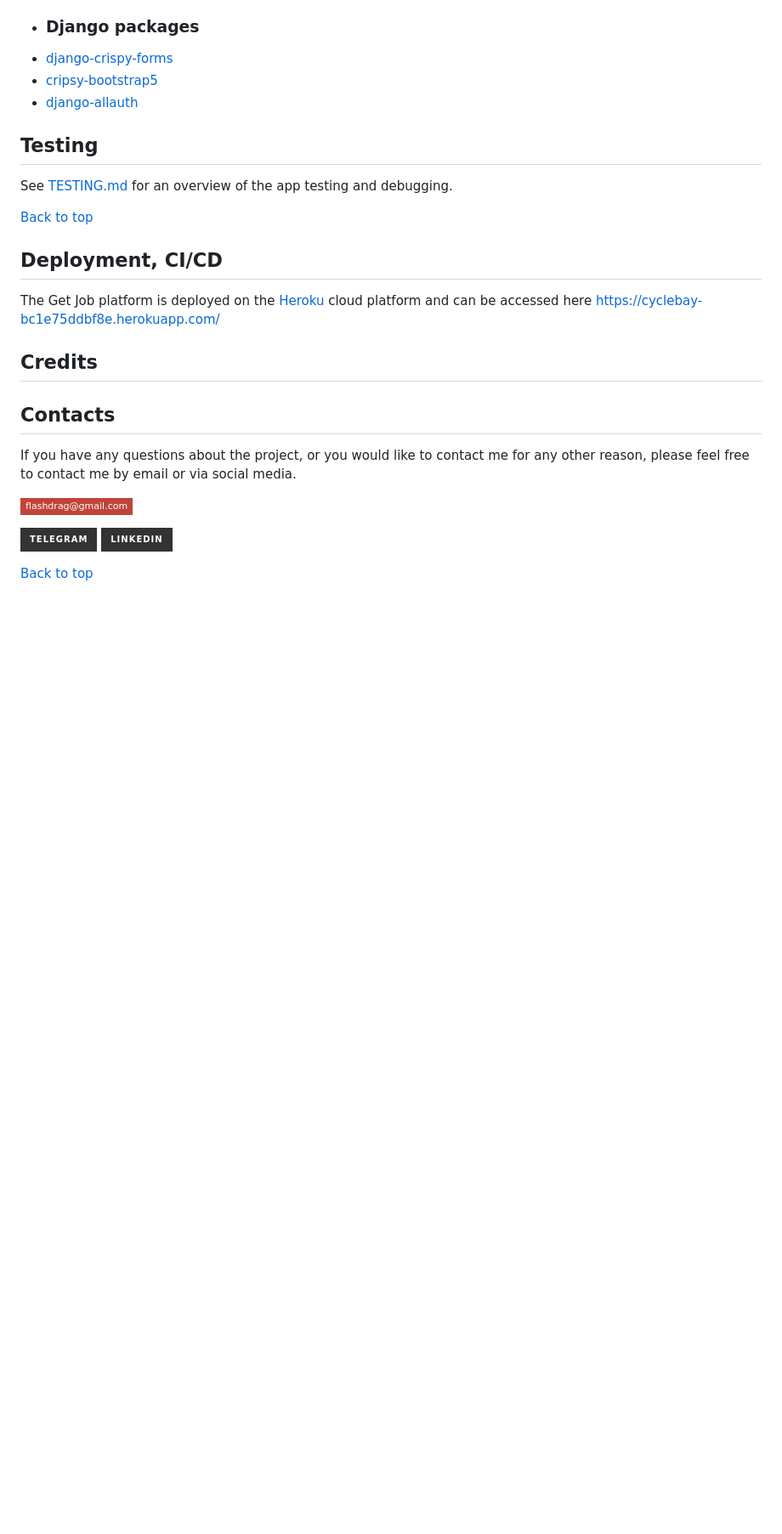
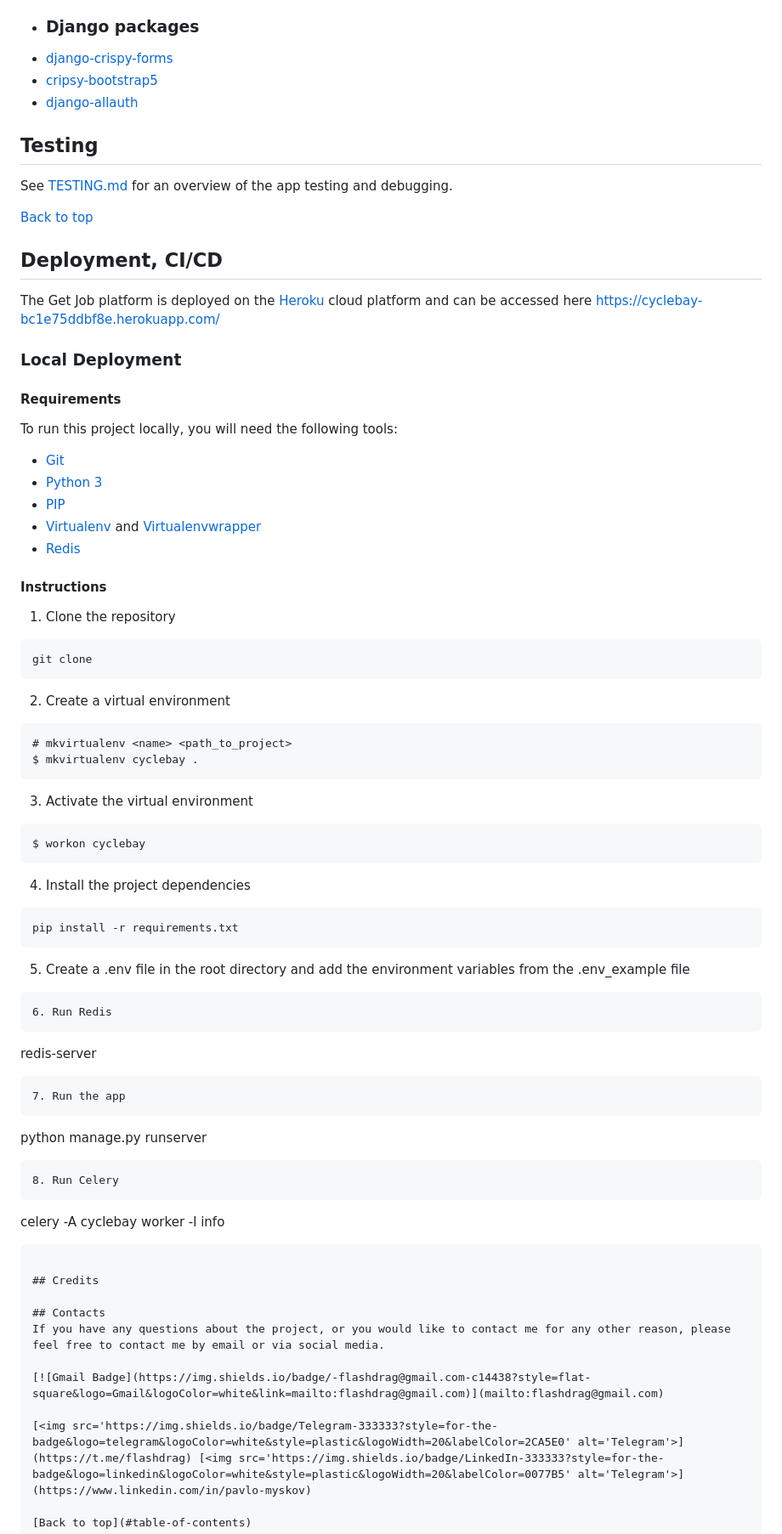
Before and after one commit to FlashDrag/cyclebay, a Markdown page: README.md, the part around the change. Shown at 85% size. Rendered like a GitHub page; badges without logos; blank space fills up the shorter version.

Commit message:
docs: Add local deployment instructions

````diff
--- a/README.md
+++ b/README.md
@@ -296,6 +296,49 @@ See [TESTING.md](https://github.com/FlashDrag/cyclebay/blob/master/docs/TESTING.
 ## Deployment, CI/CD
 The Get Job platform is deployed on the [Heroku](https://www.heroku.com/) cloud platform and can be accessed here https://cyclebay-bc1e75ddbf8e.herokuapp.com/
 
+
+### Local Deployment
+#### Requirements
+To run this project locally, you will need the following tools:
+- [Git](https://git-scm.com/)
+- [Python 3](https://www.python.org/)
+- [PIP](https://pypi.org/project/pip/)
+- [Virtualenv](https://virtualenv.pypa.io/en/latest/) and [Virtualenvwrapper](https://virtualenvwrapper.readthedocs.io/en/latest/)
+- [Redis](https://redis.io/)
+
+#### Instructions
+1. Clone the repository
+```
+git clone
+```
+2. Create a virtual environment
+```
+# mkvirtualenv <name> <path_to_project>
+$ mkvirtualenv cyclebay .
+```
+3. Activate the virtual environment
+```
+$ workon cyclebay
+```
+4. Install the project dependencies
+```
+pip install -r requirements.txt
+```
+5. Create a .env file in the root directory and add the environment variables from the .env_example file
+```
+6. Run Redis
+```
+redis-server
+```
+7. Run the app
+```
+python manage.py runserver
+```
+8. Run Celery
+```
+celery -A cyclebay worker -l info
+```
+
 ## Credits
 
 ## Contacts
````
